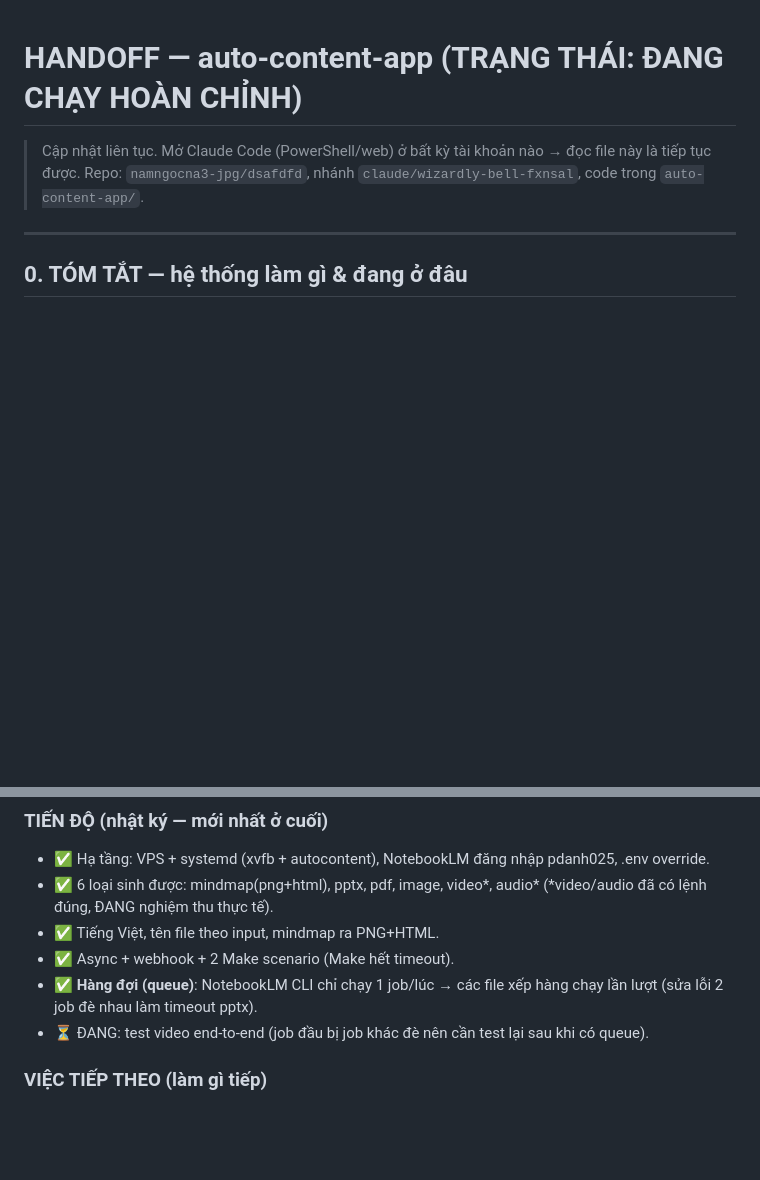
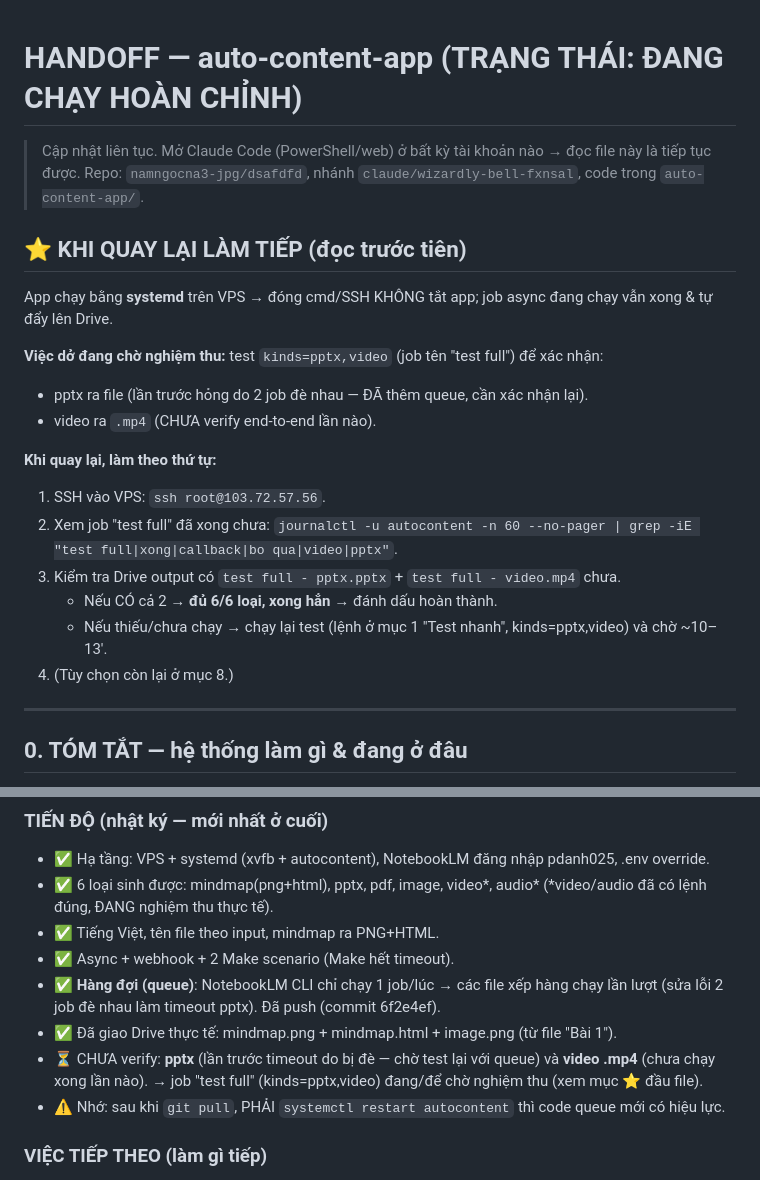
Before and after one commit to namngocna3-jpg/dsafdfd, a Markdown page: auto-content-app/HANDOFF_2.md, 2 parts joined by grey strips. GitHub-like rendering; blank space fills up the shorter version.

Commit message:
docs: HANDOFF - them muc 'KHI QUAY LAI', trang thai chinh xac (queue da push, pptx/video cho nghiem thu), nhac restart sau pull. App chay systemd song khi dong cmd.
Co-Authored-By: Claude Opus 4.8 <noreply@anthropic.com>
Claude-Session: https://claude.ai/code/session_012bD19UU43mPhVsCP1bB6gr

```diff
--- a/auto-content-app/HANDOFF_2.md
+++ b/auto-content-app/HANDOFF_2.md
@@ -2,6 +2,21 @@
 
 > Cập nhật liên tục. Mở Claude Code (PowerShell/web) ở bất kỳ tài khoản nào → đọc file này là tiếp tục được.
 > Repo: `namngocna3-jpg/dsafdfd`, nhánh `claude/wizardly-bell-fxnsal`, code trong `auto-content-app/`.
+
+## ⭐ KHI QUAY LẠI LÀM TIẾP (đọc trước tiên)
+App chạy bằng **systemd** trên VPS → đóng cmd/SSH KHÔNG tắt app; job async đang chạy vẫn xong & tự đẩy lên Drive.
+
+**Việc dở đang chờ nghiệm thu:** test `kinds=pptx,video` (job tên "test full") để xác nhận:
+- pptx ra file (lần trước hỏng do 2 job đè nhau — ĐÃ thêm queue, cần xác nhận lại).
+- video ra `.mp4` (CHƯA verify end-to-end lần nào).
+
+**Khi quay lại, làm theo thứ tự:**
+1. SSH vào VPS: `ssh root@103.72.57.56`.
+2. Xem job "test full" đã xong chưa: `journalctl -u autocontent -n 60 --no-pager | grep -iE "test full|xong|callback|bo qua|video|pptx"`.
+3. Kiểm tra Drive output có `test full - pptx.pptx` + `test full - video.mp4` chưa.
+   - Nếu CÓ cả 2 → **đủ 6/6 loại, xong hẳn** → đánh dấu hoàn thành.
+   - Nếu thiếu/chưa chạy → chạy lại test (lệnh ở mục 1 "Test nhanh", kinds=pptx,video) và chờ ~10–13'.
+4. (Tùy chọn còn lại ở mục 8.)
 
 ---
 
@@ -16,8 +31,10 @@ Tự động: **thả file học liệu vào Google Drive → sinh video/audio/m
 - ✅ 6 loại sinh được: mindmap(png+html), pptx, pdf, image, video*, audio* (*video/audio đã có lệnh đúng, ĐANG nghiệm thu thực tế).
 - ✅ Tiếng Việt, tên file theo input, mindmap ra PNG+HTML.
 - ✅ Async + webhook + 2 Make scenario (Make hết timeout).
-- ✅ **Hàng đợi (queue)**: NotebookLM CLI chỉ chạy 1 job/lúc → các file xếp hàng chạy lần lượt (sửa lỗi 2 job đè nhau làm timeout pptx).
-- ⏳ ĐANG: test video end-to-end (job đầu bị job khác đè nên cần test lại sau khi có queue).
+- ✅ **Hàng đợi (queue)**: NotebookLM CLI chỉ chạy 1 job/lúc → các file xếp hàng chạy lần lượt (sửa lỗi 2 job đè nhau làm timeout pptx). Đã push (commit 6f2e4ef).
+- ✅ Đã giao Drive thực tế: mindmap.png + mindmap.html + image.png (từ file "Bài 1").
+- ⏳ CHƯA verify: **pptx** (lần trước timeout do bị đè — chờ test lại với queue) và **video .mp4** (chưa chạy xong lần nào). → job "test full" (kinds=pptx,video) đang/để chờ nghiệm thu (xem mục ⭐ đầu file).
+- ⚠️ Nhớ: sau khi `git pull`, PHẢI `systemctl restart autocontent` thì code queue mới có hiệu lực.
 
 ### VIỆC TIẾP THEO (làm gì tiếp)
 1. **Test lại video** sau khi deploy queue: thả/curl 1 file `[video]` ĐƠN LẺ (đừng chạy song song) → chờ 5–10' → xác nhận `test - video.mp4` vào Drive output.
```
